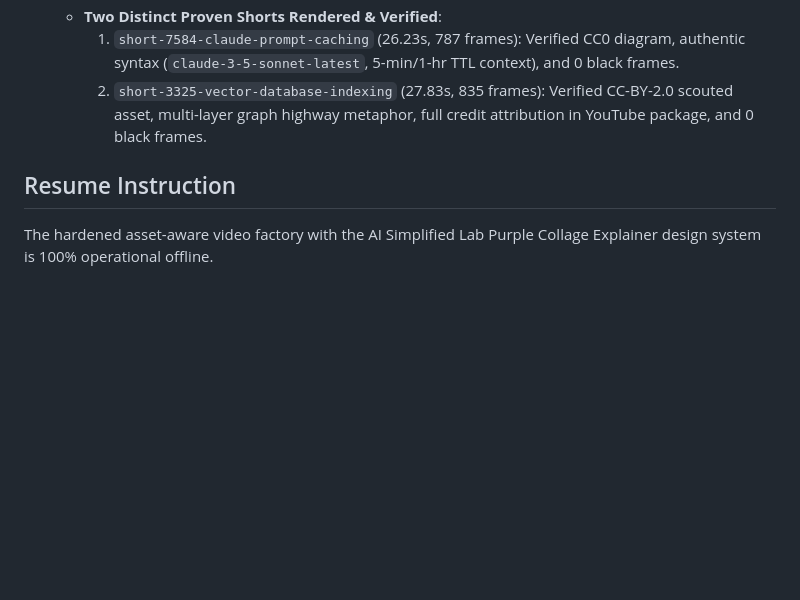
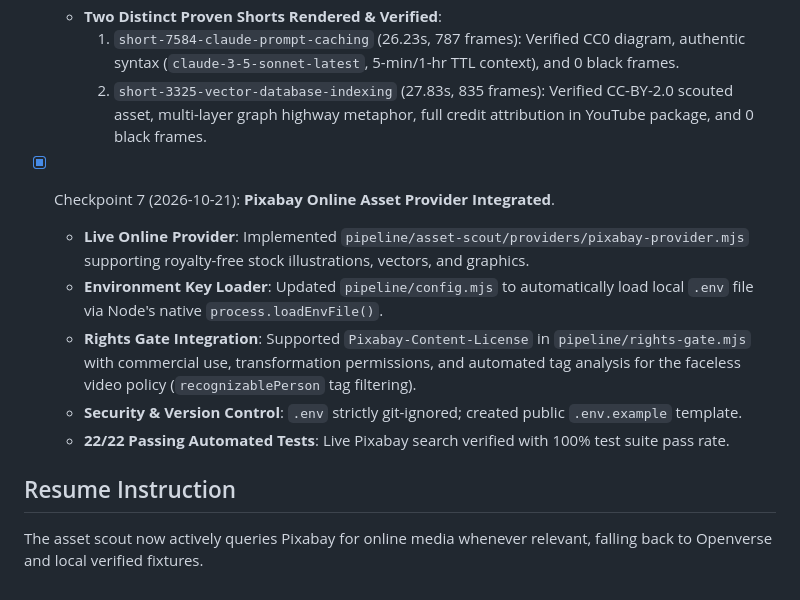
Before and after one commit to aisimplified280-png/ai_video_factory, a Markdown page: PROJECT_STATUS.md, the part around the change. Drawn GitHub-style; blank space fills up the shorter version.

Commit message:
docs: record Pixabay provider milestone in PROJECT_STATUS.md

```diff
--- a/PROJECT_STATUS.md
+++ b/PROJECT_STATUS.md
@@ -70,5 +70,12 @@ Build a ₹0 ongoing-cost workflow for creating YouTube Shorts from idea to fini
     1. `short-7584-claude-prompt-caching` (26.23s, 787 frames): Verified CC0 diagram, authentic syntax (`claude-3-5-sonnet-latest`, 5-min/1-hr TTL context), and 0 black frames.
     2. `short-3325-vector-database-indexing` (27.83s, 835 frames): Verified CC-BY-2.0 scouted asset, multi-layer graph highway metaphor, full credit attribution in YouTube package, and 0 black frames.
 
+- [x] Checkpoint 7 (2026-10-21): **Pixabay Online Asset Provider Integrated**.
+  - **Live Online Provider**: Implemented `pipeline/asset-scout/providers/pixabay-provider.mjs` supporting royalty-free stock illustrations, vectors, and graphics.
+  - **Environment Key Loader**: Updated `pipeline/config.mjs` to automatically load local `.env` file via Node's native `process.loadEnvFile()`.
+  - **Rights Gate Integration**: Supported `Pixabay-Content-License` in `pipeline/rights-gate.mjs` with commercial use, transformation permissions, and automated tag analysis for the faceless video policy (`recognizablePerson` tag filtering).
+  - **Security & Version Control**: `.env` strictly git-ignored; created public `.env.example` template.
+  - **22/22 Passing Automated Tests**: Live Pixabay search verified with 100% test suite pass rate.
+
 ## Resume Instruction
-The hardened asset-aware video factory with the AI Simplified Lab Purple Collage Explainer design system is 100% operational offline.
+The asset scout now actively queries Pixabay for online media whenever relevant, falling back to Openverse and local verified fixtures.
```
